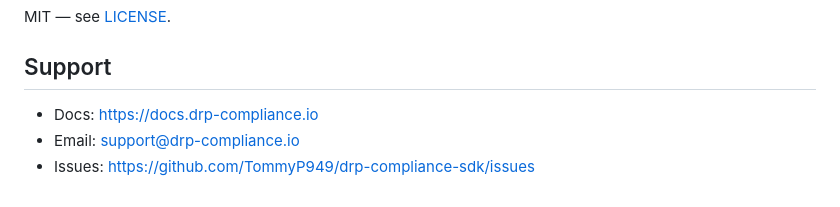
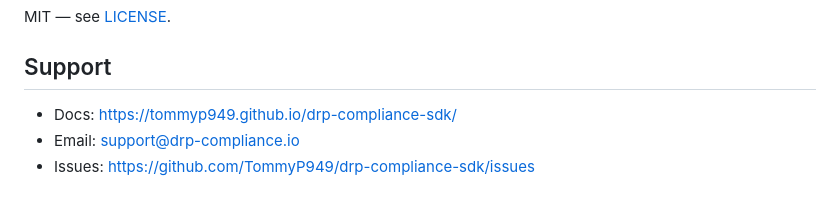
Before and after one commit to TommyP949/drp-compliance-sdk, a Markdown page: README.md, the part around the change. Rendered like a GitHub page.

Commit message:
docs: update documentation site link

```diff
--- a/README.md
+++ b/README.md
@@ -131,6 +131,6 @@ MIT — see [LICENSE](./LICENSE).
 
 ## Support
 
-- Docs: https://docs.drp-compliance.io
+- Docs: https://tommyp949.github.io/drp-compliance-sdk/
 - Email: support@drp-compliance.io
 - Issues: https://github.com/TommyP949/drp-compliance-sdk/issues
```
